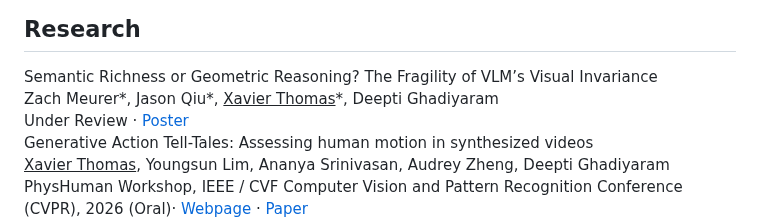
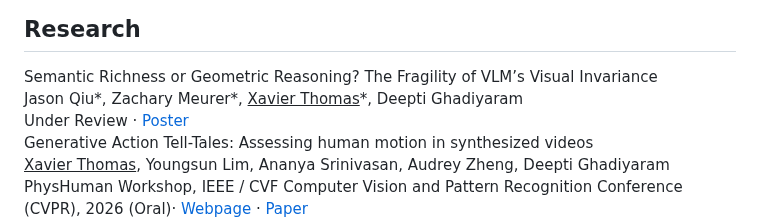
Before and after one commit to xavierohan/xavierohan.github.io, a Markdown page: src/pages/index.md, the part around the change. GitHub-like rendering.

```diff
--- a/src/pages/index.md
+++ b/src/pages/index.md
@@ -55,7 +55,7 @@ At BU, I am fortunate to be advised by [Prof. Deepti Ghadiyaram](https://deeptig
 <div class="publication-item">
   <div class="publication-content">
     <div class="publication-title">Semantic Richness or Geometric Reasoning? The Fragility of VLM’s Visual Invariance</div>
-    <div class="publication-authors">Zach Meurer*, Jason Qiu*, <u>Xavier Thomas</u>*, Deepti Ghadiyaram</div>
+    <div class="publication-authors">Jason Qiu*, Zachary Meurer*, <u>Xavier Thomas</u>*, Deepti Ghadiyaram</div>
     <div class="publication-meta">Under Review · <a href="/files/NECV%202025_%20VLM-Blind%20Poster-pages.pdf">Poster</a></div>
   </div>
 </div>
```
